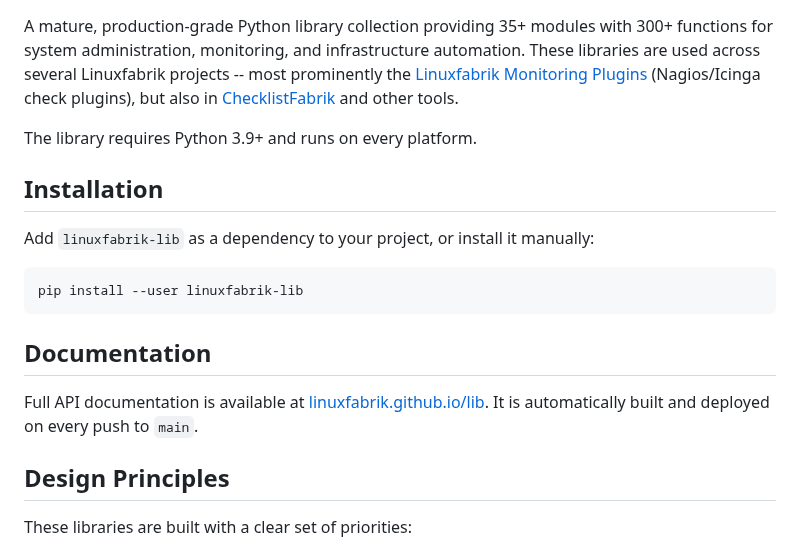
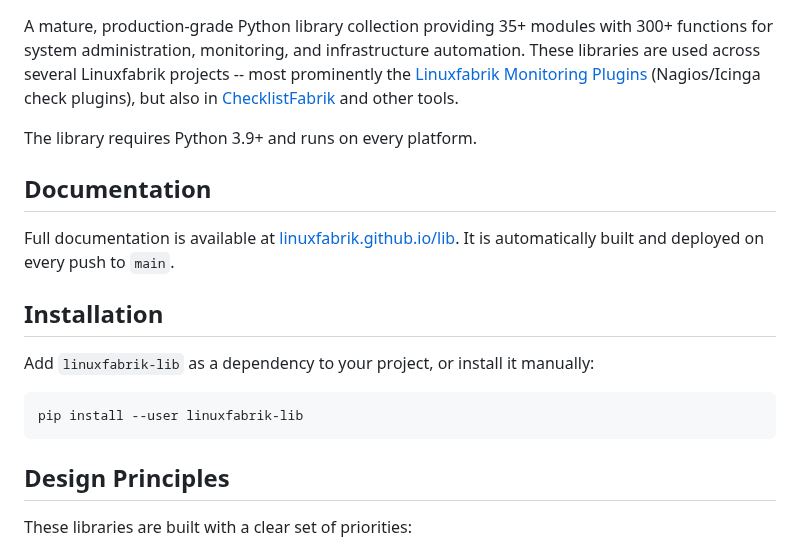
Before and after one commit to Linuxfabrik/lib, a Markdown page: README.md, the part around the change. Drawn GitHub-style.

Commit message:
docs: move Documentation section to right after the README intro
Pull the Documentation block (linking to linuxfabrik.github.io/lib/) up
so it sits directly after the introduction, instead of after Installation.
Drops the "API" qualifier from the heading text so the wording matches
the other Linuxfabrik public READMEs.

````diff
--- a/README.md
+++ b/README.md
@@ -29,6 +29,11 @@ A mature, production-grade Python library collection providing 35+ modules with
 The library requires Python 3.9+ and runs on every platform.
 
 
+## Documentation
+
+Full documentation is available at [linuxfabrik.github.io/lib](https://linuxfabrik.github.io/lib/). It is automatically built and deployed on every push to `main`.
+
+
 ## Installation
 
 Add `linuxfabrik-lib` as a dependency to your project, or install it manually:
@@ -36,11 +41,6 @@ Add `linuxfabrik-lib` as a dependency to your project, or install it manually:
 ```bash
 pip install --user linuxfabrik-lib
 ```
-
-
-## Documentation
-
-Full API documentation is available at [linuxfabrik.github.io/lib](https://linuxfabrik.github.io/lib/). It is automatically built and deployed on every push to `main`.
 
 
 ## Design Principles
````
